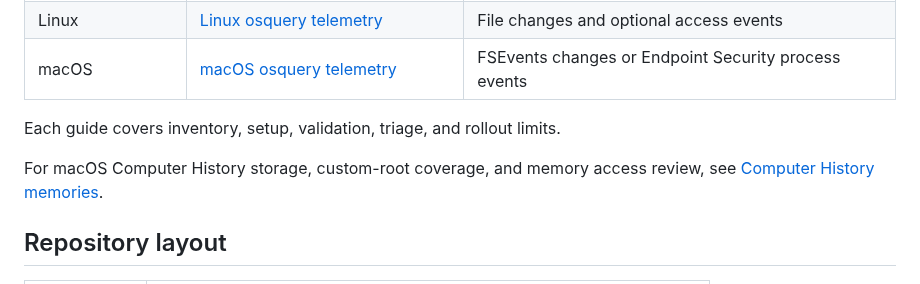
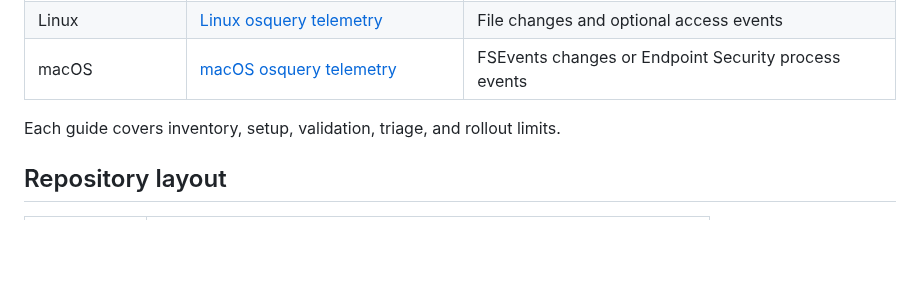
Before and after one commit to SpecterOps/Blacklight, a Markdown page: blacklight-rules/README.md, the part around the change. Drawn GitHub-style; blank space fills up the shorter version.

```diff
--- a/blacklight-rules/README.md
+++ b/blacklight-rules/README.md
@@ -14,9 +14,6 @@ Choose the operating system you need:
 | macOS | [macOS osquery telemetry](detection/macos/osquery-telemetry.md) | FSEvents changes or Endpoint Security process events |
 
 Each guide covers inventory, setup, validation, triage, and rollout limits.
-
-For macOS Computer History storage, custom-root coverage, and memory access
-review, see [Computer History memories](../docs/computer-history.md).
 
 ## Repository layout
 
```
Also changed, not shown: README.md (+1 -1 lines), blacklight-scout/README.md (+0 -3 lines), docs/computer-history.md (deleted, +0 -53 lines), docs/assets/Blacklight_Vertical_WhiteText.png (added), 1 other file.
